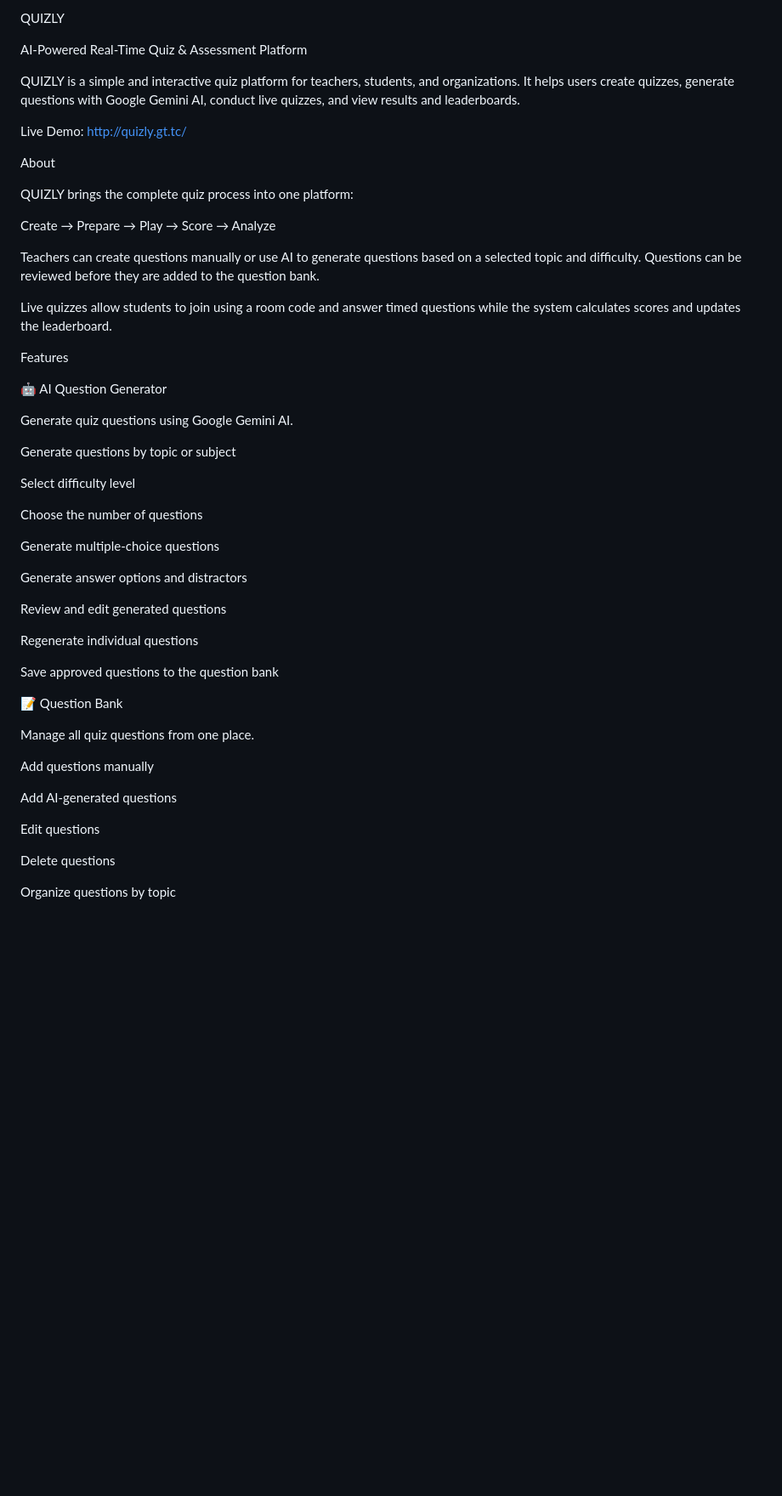
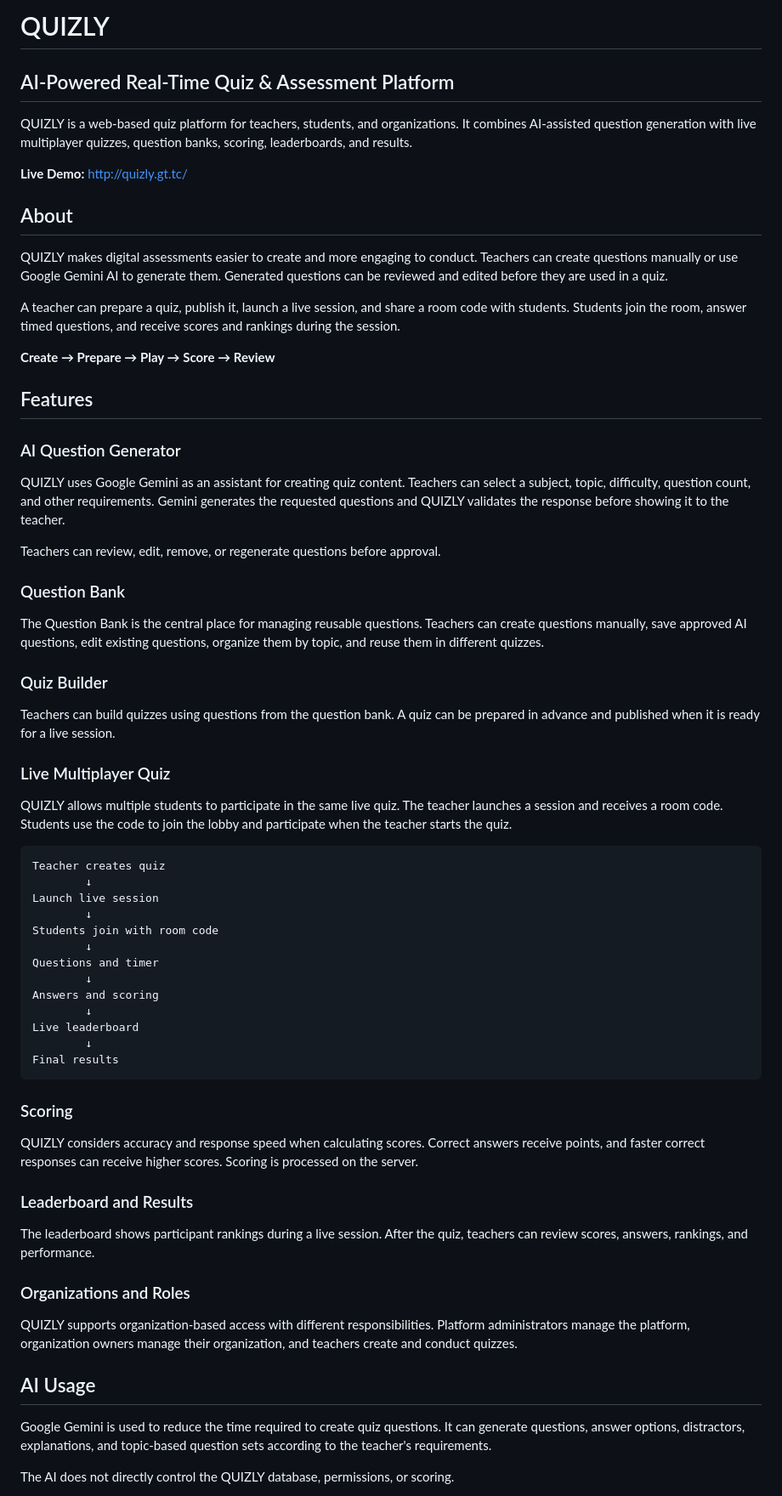
Before and after one commit to deepak-dev7/quizly, a Markdown page: README.md, the part around one of its changes. Shown at 85% size. Rendered like a GitHub page; blank space fills up the shorter version.

````diff
--- a/README.md
+++ b/README.md
@@ -1,54 +1,90 @@
-QUIZLY
+# QUIZLY
+## AI-Powered Real-Time Quiz & Assessment Platform
 
-AI-Powered Real-Time Quiz & Assessment Platform
+QUIZLY is a web-based quiz platform for teachers, students, and organizations.
+It combines AI-assisted question generation with live multiplayer quizzes,
+question banks, scoring, leaderboards, and results.
 
-QUIZLY is a simple and interactive quiz platform for teachers, students, and organizations. It helps users create quizzes, generate questions with Google Gemini AI, conduct live quizzes, and view results and leaderboards.
+**Live Demo:** http://quizly.gt.tc/
 
-Live Demo: http://quizly.gt.tc/
+## About
 
-About
+QUIZLY makes digital assessments easier to create and more engaging to conduct.
+Teachers can create questions manually or use Google Gemini AI to generate them.
+Generated questions can be reviewed and edited before they are used in a quiz.
 
-QUIZLY brings the complete quiz process into one platform:
+A teacher can prepare a quiz, publish it, launch a live session, and share a
+room code with students. Students join the room, answer timed questions,
+and receive scores and rankings during the session.
 
-Create → Prepare → Play → Score → Analyze
+**Create → Prepare → Play → Score → Review**
 
-Teachers can create questions manually or use AI to generate questions based on a selected topic and difficulty. Questions can be reviewed before they are added to the question bank.
+## Features
 
-Live quizzes allow students to join using a room code and answer timed questions while the system calculates scores and updates the leaderboard.
+### AI Question Generator
 
-Features
+QUIZLY uses Google Gemini as an assistant for creating quiz content.
+Teachers can select a subject, topic, difficulty, question count, and other
+requirements. Gemini generates the requested questions and QUIZLY validates
+the response before showing it to the teacher.
 
-🤖 AI Question Generator
+Teachers can review, edit, remove, or regenerate questions before approval.
 
-Generate quiz questions using Google Gemini AI.
+### Question Bank
 
-Generate questions by topic or subject
+The Question Bank is the central place for managing reusable questions.
+Teachers can create questions manually, save approved AI questions, edit
+existing questions, organize them by topic, and reuse them in different quizzes.
 
-Select difficulty level
+### Quiz Builder
 
-Choose the number of questions
+Teachers can build quizzes using questions from the question bank.
+A quiz can be prepared in advance and published when it is ready for a live session.
 
-Generate multiple-choice questions
+### Live Multiplayer Quiz
 
-Generate answer options and distractors
+QUIZLY allows multiple students to participate in the same live quiz.
+The teacher launches a session and receives a room code. Students use the
+code to join the lobby and participate when the teacher starts the quiz.
 
-Review and edit generated questions
+```text
+Teacher creates quiz
+        ↓
+Launch live session
+        ↓
+Students join with room code
+        ↓
+Questions and timer
+        ↓
+Answers and scoring
+        ↓
+Live leaderboard
+        ↓
+Final results
+```
 
-Regenerate individual questions
+### Scoring
 
-Save approved questions to the question bank
+QUIZLY considers accuracy and response speed when calculating scores.
+Correct answers receive points, and faster correct responses can receive
+higher scores. Scoring is processed on the server.
 
-📝 Question Bank
+### Leaderboard and Results
 
-Manage all quiz questions from one place.
+The leaderboard shows participant rankings during a live session.
+After the quiz, teachers can review scores, answers, rankings, and performance.
 
-Add questions manually
+### Organizations and Roles
 
-Add AI-generated questions
+QUIZLY supports organization-based access with different responsibilities.
+Platform administrators manage the platform, organization owners manage their
+organization, and teachers create and conduct quizzes.
 
-Edit questions
+## AI Usage
 
-Delete questions
+Google Gemini is used to reduce the time required to create quiz questions.
+It can generate questions, answer options, distractors, explanations, and
+topic-based question sets according to the teacher's requirements.
 
-Organize questions by topic
+The AI does not directly control the QUIZLY database, permissions, or scoring.
 
````
Also changed, not shown: other parts of README.md (+108 -270 lines).
